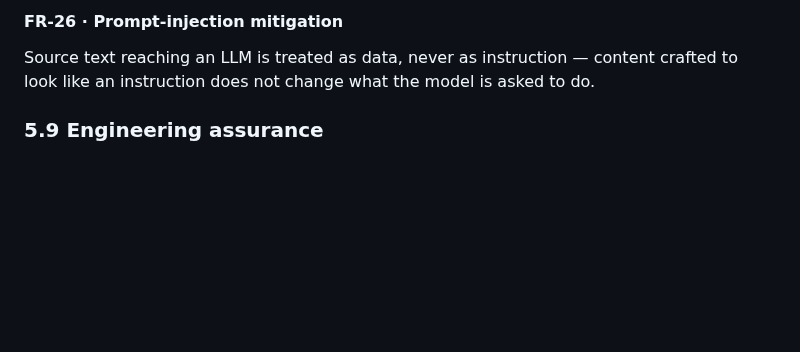
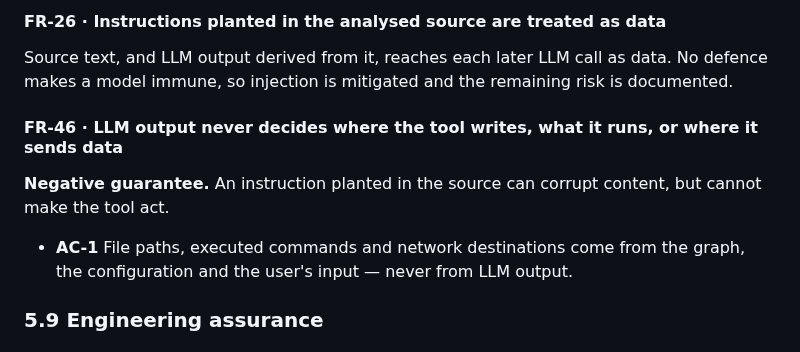
Before and after one commit to gvsambhu/codeograph, a Markdown page: docs/requirements.md, the part around one of its changes. Rendered like a GitHub page; blank space fills up the shorter version.

```diff
--- a/docs/requirements.md
+++ b/docs/requirements.md
@@ -490,7 +499,13 @@ This is the falsifiable form of "the tool is configurable".
 
-#### FR-26 · Prompt-injection mitigation
-Source text reaching an LLM is treated as data, never as instruction — content crafted to look like
-an instruction does not change what the model is asked to do.
+#### FR-26 · Instructions planted in the analysed source are treated as data
+Source text, and LLM output derived from it, reaches each later LLM call as data. No defence makes a
+model immune, so injection is mitigated and the remaining risk is documented.
+
+#### FR-46 · LLM output never decides where the tool writes, what it runs, or where it sends data
+**Negative guarantee.** An instruction planted in the source can corrupt content, but cannot make the
+tool act.
+- **AC-1** File paths, executed commands and network destinations come from the graph, the configuration
+  and the user's input — never from LLM output.
 
 ### 5.9 Engineering assurance
 
```
Also changed, not shown: other parts of docs/requirements.md (+38 -29 lines).
